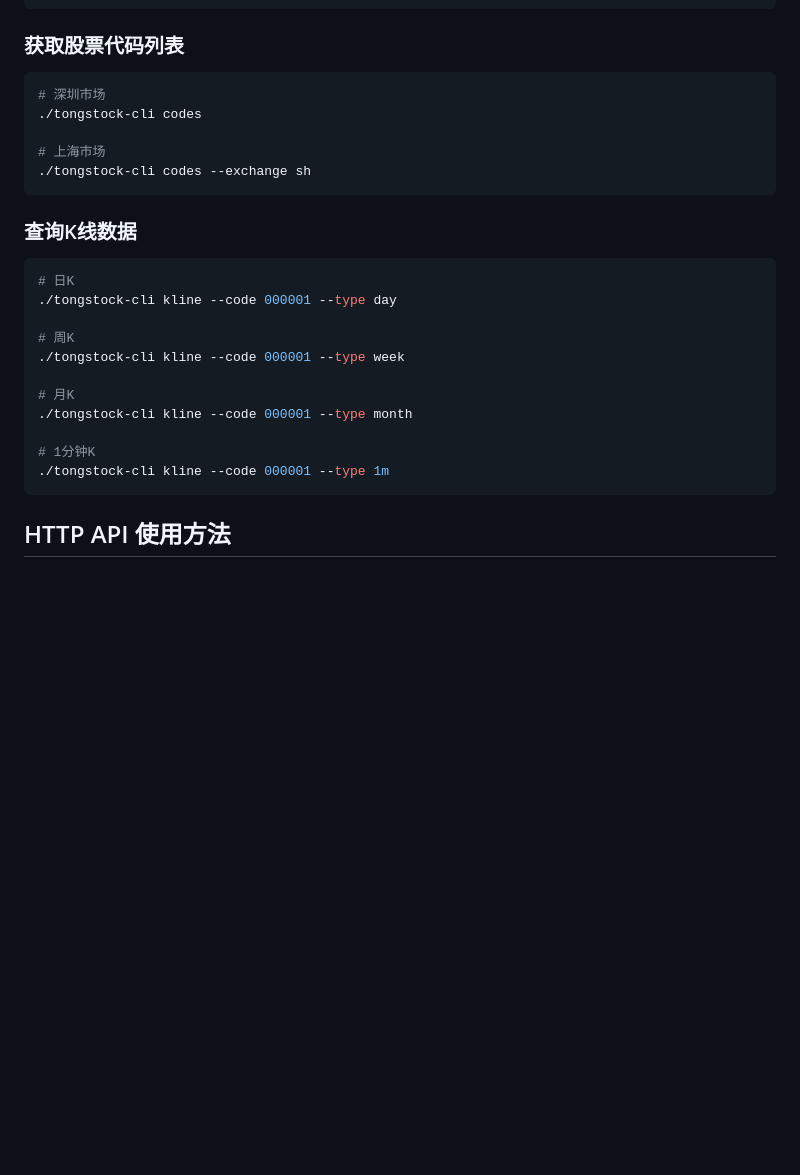
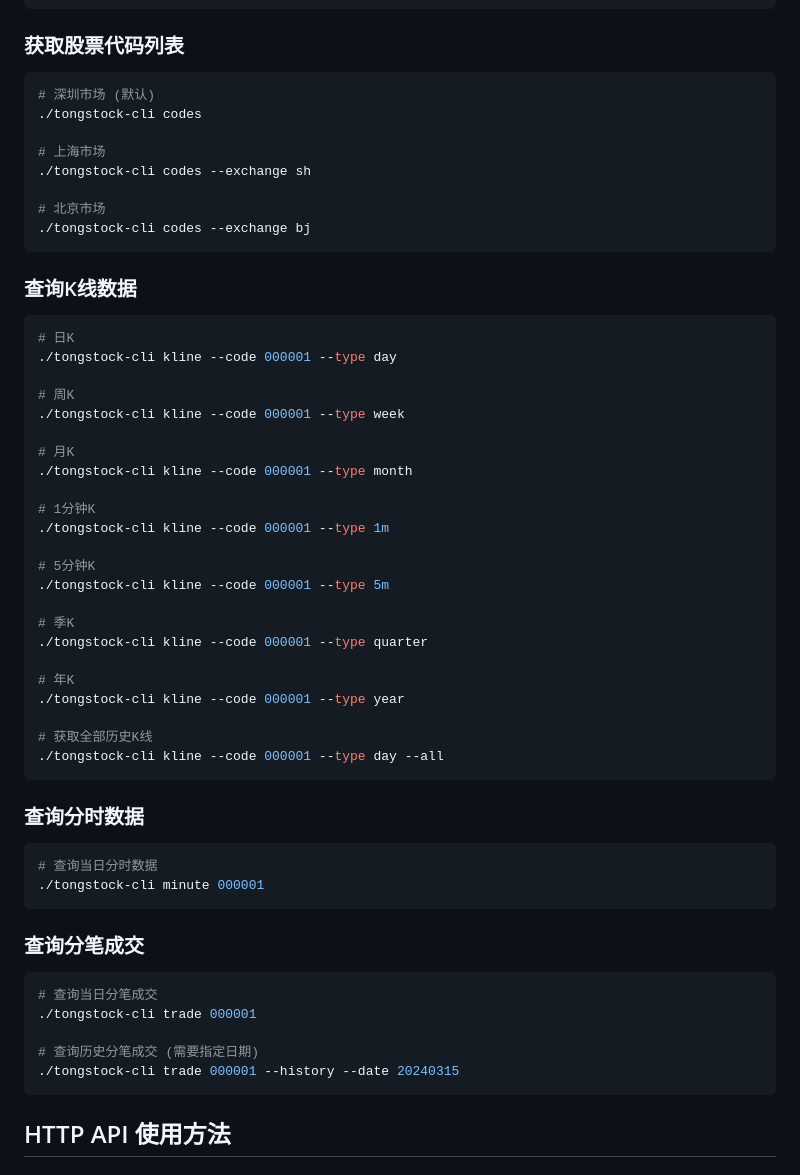
Before and after one commit to sjzsdu/tongstock, a Markdown page: README.md, the part around one of its changes. GitHub-like rendering; blank space fills up the shorter version.

````diff
--- a/README.md
+++ b/README.md
@@ -41,11 +43,14 @@ go build -o tongstock-server ./cmd/server
 ### 获取股票代码列表
 
 ```bash
-# 深圳市场
+# 深圳市场 (默认)
 ./tongstock-cli codes
 
 # 上海市场
 ./tongstock-cli codes --exchange sh
+
+# 北京市场
+./tongstock-cli codes --exchange bj
 ```
 
 ### 查询K线数据
@@ -62,6 +67,35 @@ go build -o tongstock-server ./cmd/server
 
 # 1分钟K
 ./tongstock-cli kline --code 000001 --type 1m
+
+# 5分钟K
+./tongstock-cli kline --code 000001 --type 5m
+
+# 季K
+./tongstock-cli kline --code 000001 --type quarter
+
+# 年K
+./tongstock-cli kline --code 000001 --type year
+
+# 获取全部历史K线
+./tongstock-cli kline --code 000001 --type day --all
+```
+
+### 查询分时数据
+
+```bash
+# 查询当日分时数据
+./tongstock-cli minute 000001
+```
+
+### 查询分笔成交
+
+```bash
+# 查询当日分笔成交
+./tongstock-cli trade 000001
+
+# 查询历史分笔成交 (需要指定日期)
+./tongstock-cli trade 000001 --history --date 20240315
 ```
 
 ## HTTP API 使用方法
````
Also changed, not shown: other parts of README.md (+46 -16 lines).
